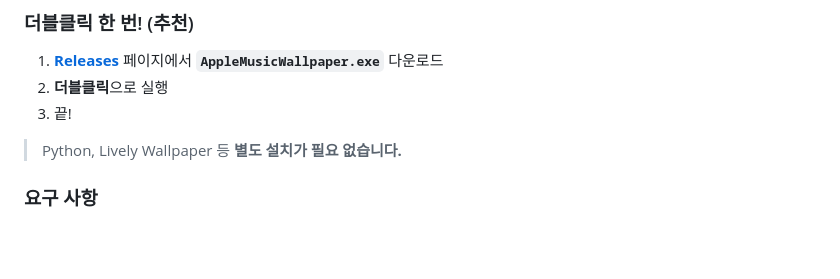
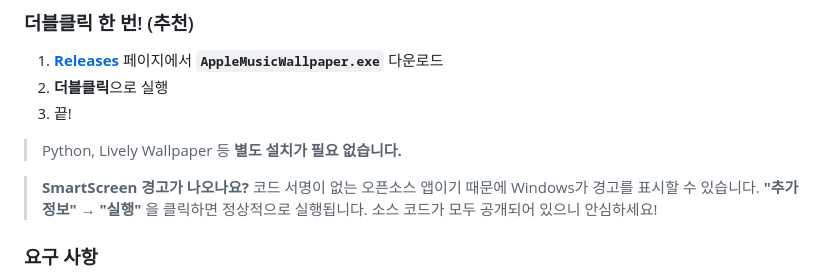
Before and after one commit to wjddusrb03/apple-music-wallpaper, a Markdown page: README.md, the part around the change. Rendered like a GitHub page; blank space fills up the shorter version.

Commit message:
Add SmartScreen warning guide to README
Co-Authored-By: Claude Opus 4.6 <noreply@anthropic.com>

```diff
--- a/README.md
+++ b/README.md
@@ -25,6 +25,11 @@ Windows 바탕화면에 현재 재생 중인 Apple Music 곡 정보를 실시간
 3. 끝!
 
 > Python, Lively Wallpaper 등 **별도 설치가 필요 없습니다.**
+
+> **SmartScreen 경고가 나오나요?**
+> 코드 서명이 없는 오픈소스 앱이기 때문에 Windows가 경고를 표시할 수 있습니다.
+> **"추가 정보"** → **"실행"** 을 클릭하면 정상적으로 실행됩니다.
+> 소스 코드가 모두 공개되어 있으니 안심하세요!
 
 ### 요구 사항
 
```
